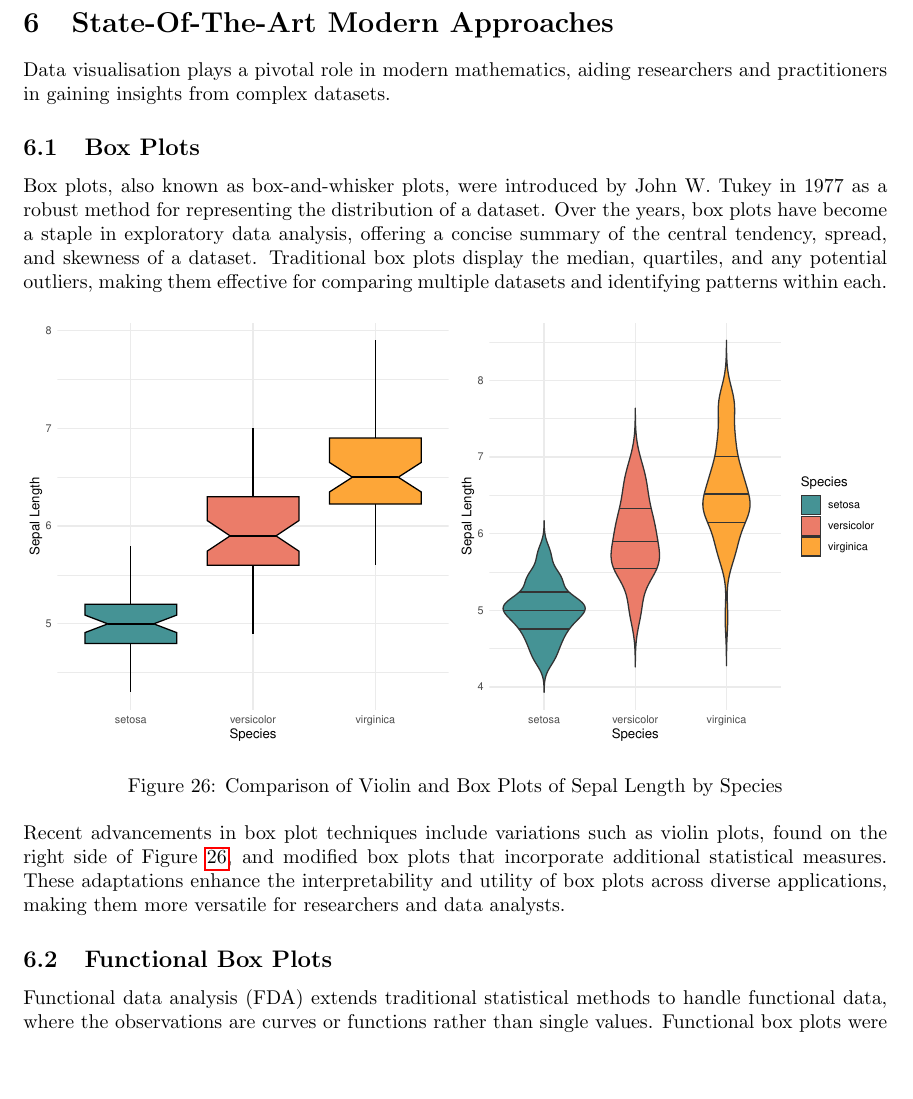
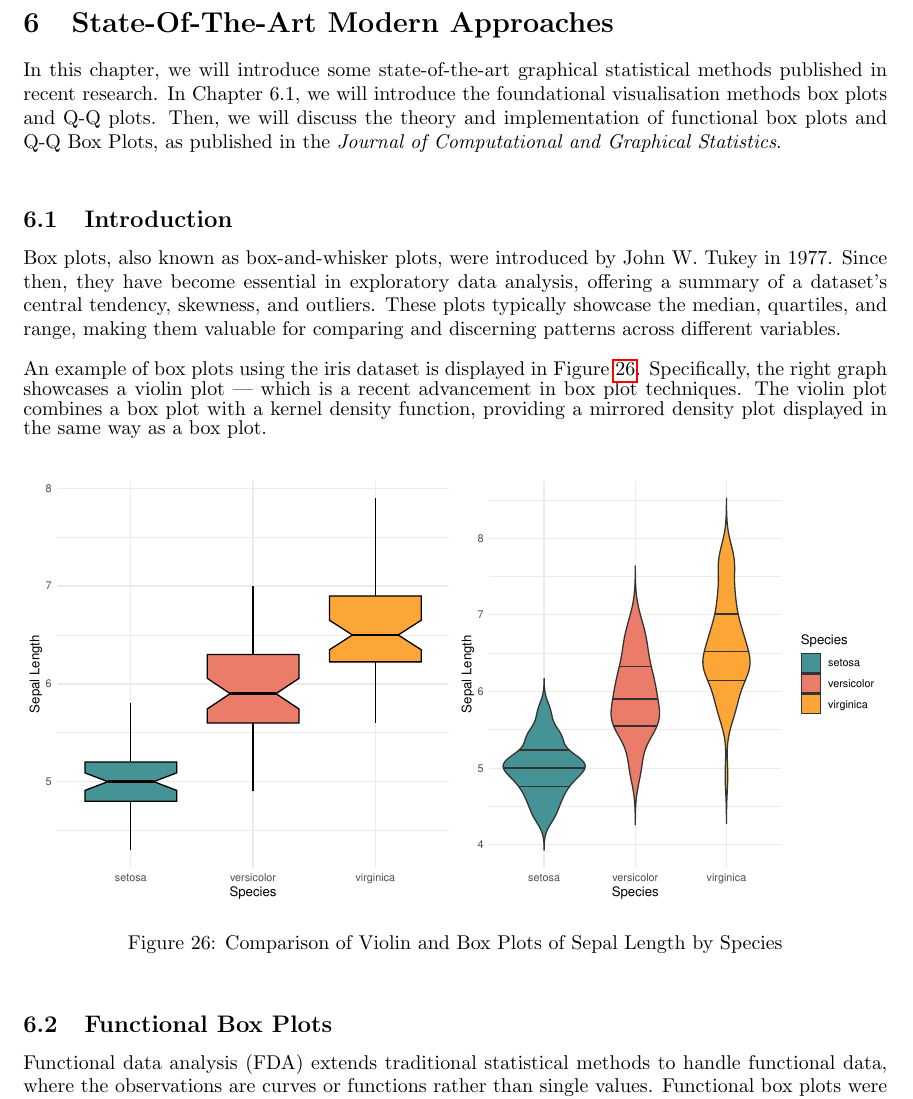
Before and after one commit to Qinqing-Li/Data-Visualisation-Project, a LaTeX document (main_file.tex): part of page 52 of 57 before the commit and part of page 52 of 56 after it, cut so that both start at the same text, the shorter picture padded with empty space. Compiled offline with pdfLaTeX.

Commit message:
6.1 update

```diff
--- a/main_file.tex
+++ b/main_file.tex
@@ -1618,13 +1618,15 @@ Additionally, it requires experimentation with different initialisation to mitig
 \newpage
 
 \section{State-Of-The-Art Modern Approaches}
-Data visualisation plays a pivotal role in modern mathematics, aiding researchers and practitioners in gaining insights from complex datasets.
-
-\subsection{Box Plots}
-
-\noindent Box plots, also known as box-and-whisker plots, were introduced by John W. Tukey in 1977 as a robust method for representing the distribution of a dataset. Over the years, box plots have become a staple in exploratory data analysis, offering a concise summary of the central tendency, spread, and skewness of a dataset. Traditional box plots display the median, quartiles, and any potential outliers, making them effective for comparing multiple datasets and identifying patterns within each.
-
-
+\noindent
+In this chapter, we will introduce some state-of-the-art graphical statistical methods published in recent research. In Chapter 6.1, we will introduce the foundational visualisation methods box plots and Q-Q plots. Then, we will discuss the theory and implementation of functional box plots and Q-Q Box Plots, as published in the \textit{Journal of Computational and Graphical Statistics}.\\
+
+\subsection{Introduction}
+\noindent
+Box plots, also known as box-and-whisker plots, were introduced by John W. Tukey in 1977. Since then, they have become essential in exploratory data analysis, offering a summary of a dataset's central tendency, skewness, and outliers. These plots typically showcase the median, quartiles, and range, making them valuable for comparing and discerning patterns across different variables.\\
+
+\noindent
+An example of box plots using the iris dataset is displayed in Figure~\ref{fig:box-plots}. Specifically, the right graph showcases a violin plot — which is a recent advancement in box plot techniques. The violin plot combines a box plot with a kernel density function, providing a mirrored density plot displayed in the same way as a box plot.\\
 \begin{knitrout}\scriptsize
 \definecolor{shadecolor}{rgb}{0.969, 0.969, 0.969}\color{fgcolor}\begin{figure}[h]
 
@@ -1637,7 +1639,7 @@ Data visualisation plays a pivotal role in modern mathematics, aiding researcher
 
 \end{knitrout}
 
-\noindent Recent advancements in box plot techniques include variations such as violin plots, found on the right side of Figure~\ref{fig:box-plots}, and modified box plots that incorporate additional statistical measures. These adaptations enhance the interpretability and utility of box plots across diverse applications, making them more versatile for researchers and data analysts.
+
 
 \subsection{Functional Box Plots}
 
```
Also changed, not shown: main_file-concordance.tex (+1 -1 lines), main_file.bbl, main_file.tex (10 more changed lines), 6 other files.
